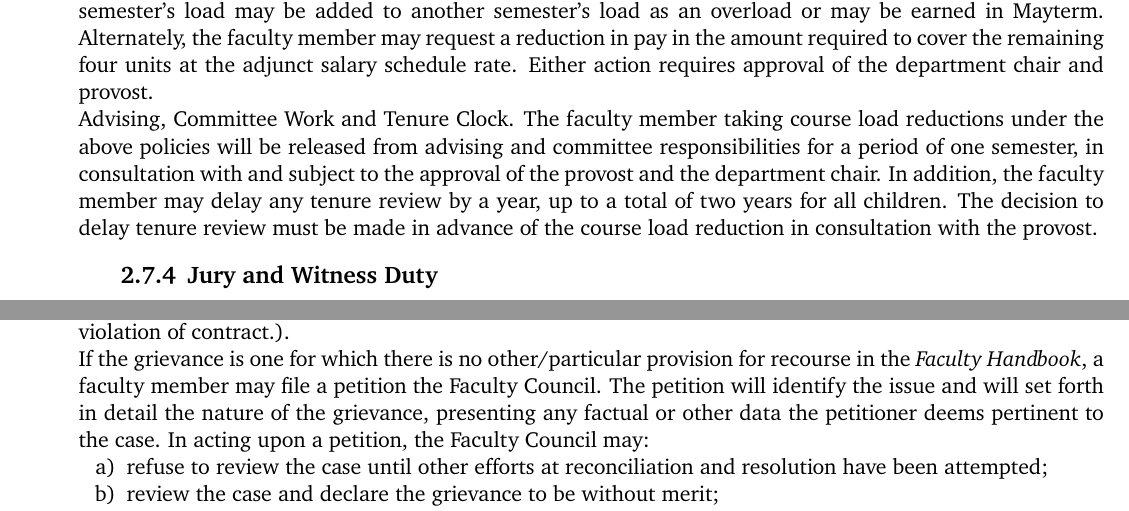
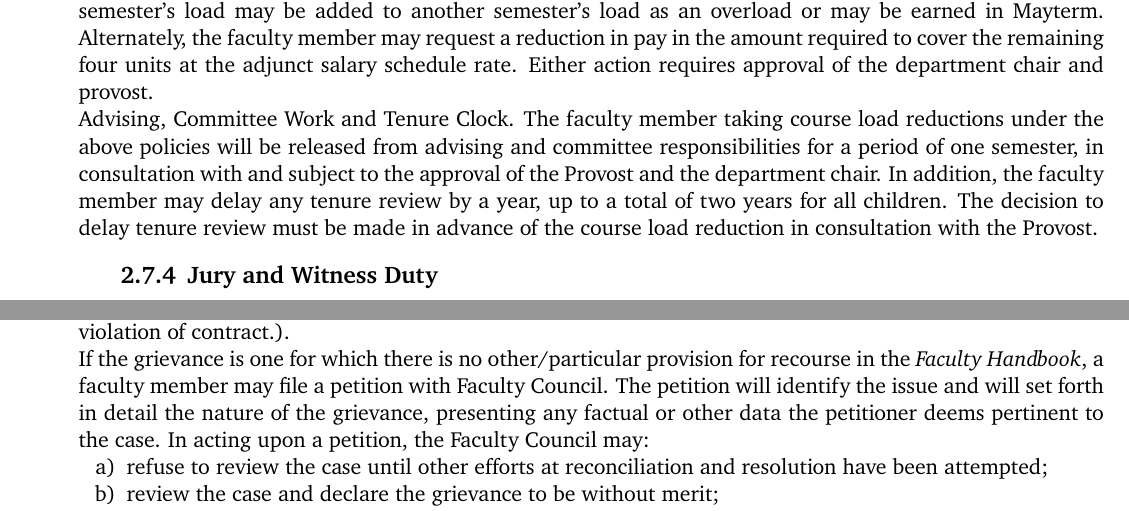
Before and after one commit to meaganstirling/WestmontFacultyHandbook, a LaTeX document (handbook.tex, which reads handbook_02_contractual_statement.tex): two parts of pages 64 and 71 of 86, joined at a grey line, cut so that both start at the same text. Compiled offline with pdfLaTeX.

Commit message:
Update handbook_02.7.3-2.10_contractual_statement.tex
1656- "Provost"
1764- "0.67 times"
2213 - "petition with Faculty Council"

```diff
--- a/handbook_02_contractual_statement.tex
+++ b/handbook_02_contractual_statement.tex
@@ -1653,7 +1653,7 @@
 
 				If a total of eight units of load reduction are taken in a single semester, the remaining four units of that semester's load may be added to another semester's load as an overload or may be earned in Mayterm. Alternately, the faculty member may request a reduction in pay in the amount required to cover the remaining four units at the adjunct salary schedule rate. Either action requires approval of the department chair and provost.
 
-				Advising, Committee Work and Tenure Clock.  The faculty member taking course load reductions under the above policies will be released from advising and committee responsibilities for a period of one semester, in consultation with and subject to the approval of the provost and the department chair. In addition, the faculty member may delay any tenure review by a year, up to a total of two years for all children.  The decision to delay tenure review must be made in advance of the course load reduction in consultation with the provost.
+				Advising, Committee Work and Tenure Clock.  The faculty member taking course load reductions under the above policies will be released from advising and committee responsibilities for a period of one semester, in consultation with and subject to the approval of the Provost and the department chair. In addition, the faculty member may delay any tenure review by a year, up to a total of two years for all children.  The decision to delay tenure review must be made in advance of the course load reduction in consultation with the Provost.
 
 		\subsubsection{Jury and Witness Duty}
 			The College recognizes and supports the civic responsibility of faculty members to participate in the judicial process.  Faculty called to serve on jury duty, however, are encouraged to seek deferment until the summer months when teaching would be unaffected.
@@ -2210,7 +2210,7 @@
 
 		If the grievance is one for which there is no other/particular
 		provision for recourse in the \emph{Faculty Handbook}, a faculty
-		member may file a petition the Faculty Council.  The petition will
+		member may file a petition with Faculty Council.  The petition will
 		identify the issue and will set forth in detail the nature of the
 		grievance, presenting any factual or other data the petitioner deems
 		pertinent to the case.  In acting upon a petition, the Faculty
```
Also changed, not shown: handbook_02_contractual_statement.tex (2 more changed lines).
